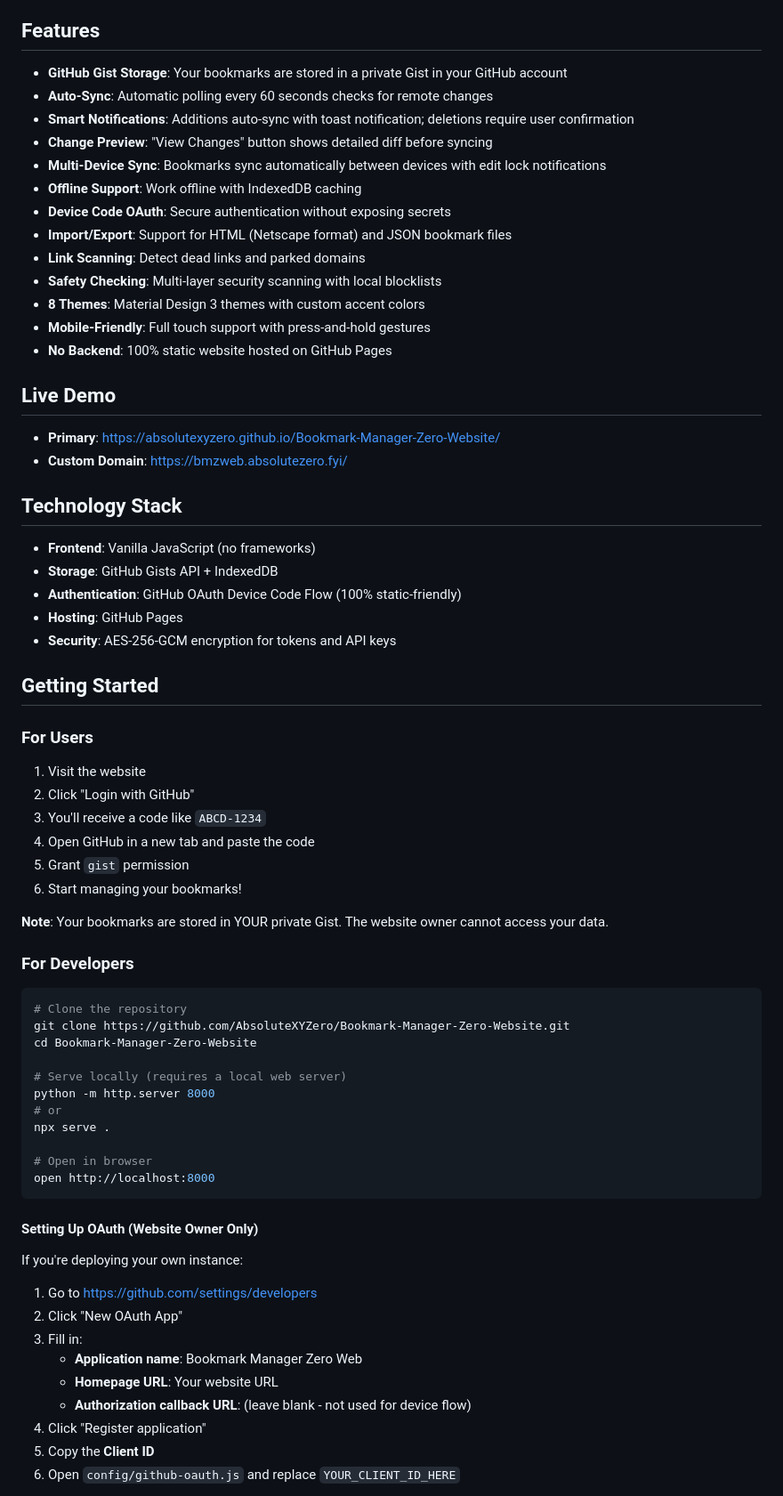
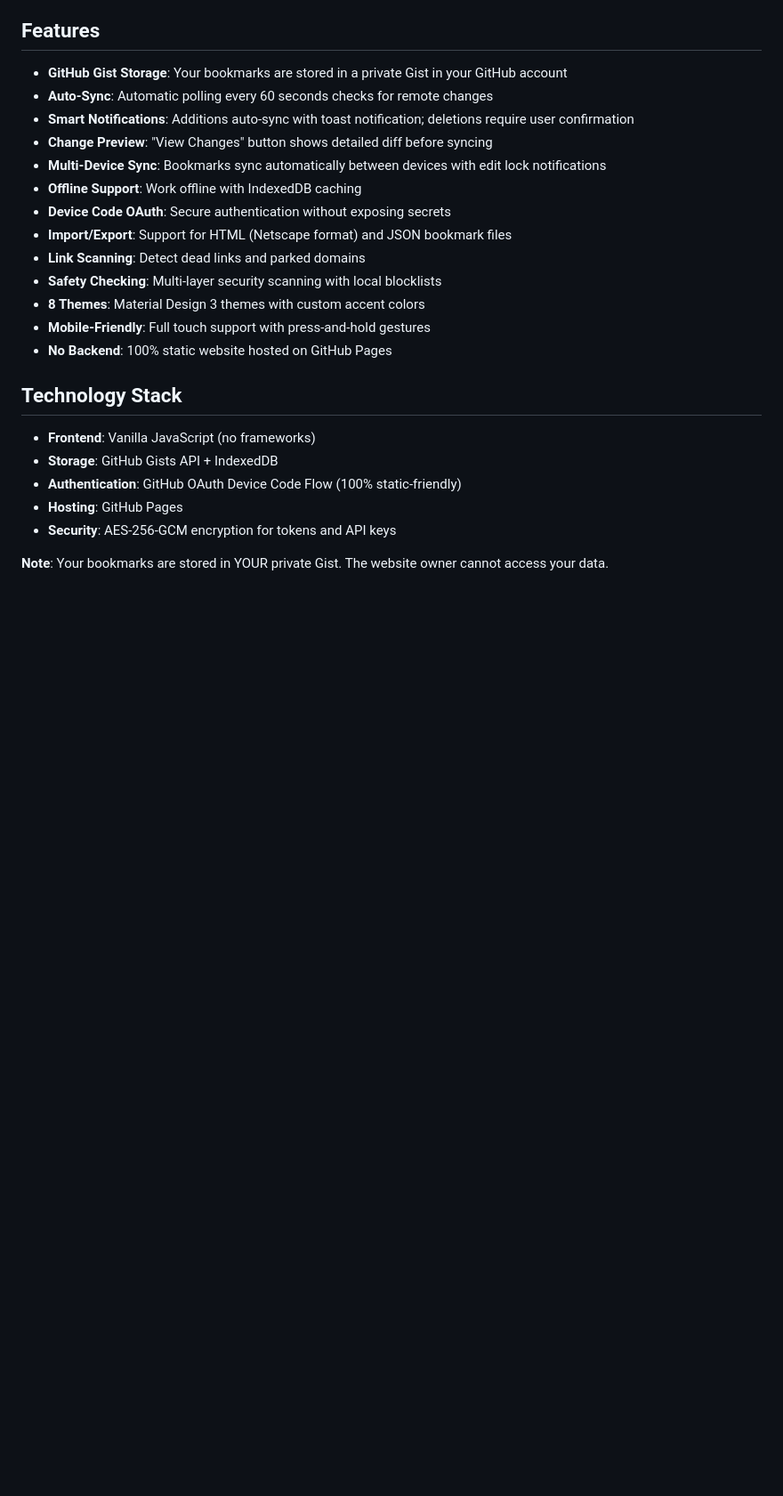
Before and after one commit to AbsoluteXYZero/Bookmark-Manager-Zero-Web, a Markdown page: README.md, the part around one of its changes. Shown at 89% size. Rendered like a GitHub page; blank space fills up the shorter version.

````diff
--- a/README.md
+++ b/README.md
@@ -21,11 +20,6 @@ A fully static web application for managing bookmarks with GitHub Gist synchroni
 - **Mobile-Friendly**: Full touch support with press-and-hold gestures
 - **No Backend**: 100% static website hosted on GitHub Pages
 
-## Live Demo
-
-- **Primary**: https://absolutexyzero.github.io/Bookmark-Manager-Zero-Website/
-- **Custom Domain**: https://bmzweb.absolutezero.fyi/
-
 ## Technology Stack
 
 - **Frontend**: Vanilla JavaScript (no frameworks)
@@ -34,46 +28,4 @@ A fully static web application for managing bookmarks with GitHub Gist synchroni
 - **Hosting**: GitHub Pages
 - **Security**: AES-256-GCM encryption for tokens and API keys
 
-## Getting Started
-
-### For Users
-
-1. Visit the website
-2. Click "Login with GitHub"
-3. You'll receive a code like `ABCD-1234`
-4. Open GitHub in a new tab and paste the code
-5. Grant `gist` permission
-6. Start managing your bookmarks!
-
 **Note**: Your bookmarks are stored in YOUR private Gist. The website owner cannot access your data.
-
-### For Developers
-
-```bash
-# Clone the repository
-git clone https://github.com/AbsoluteXYZero/Bookmark-Manager-Zero-Website.git
-cd Bookmark-Manager-Zero-Website
-
-# Serve locally (requires a local web server)
-python -m http.server 8000
-# or
-npx serve .
-
-# Open in browser
-open http://localhost:8000
-```
-
-#### Setting Up OAuth (Website Owner Only)
-
-If you're deploying your own instance:
-
-1. Go to https://github.com/settings/developers
-2. Click "New OAuth App"
-3. Fill in:
-   - **Application name**: Bookmark Manager Zero Web
-   - **Homepage URL**: Your website URL
-   - **Authorization callback URL**: (leave blank - not used for device flow)
-4. Click "Register application"
-5. Copy the **Client ID**
-6. Open `config/github-oauth.js` and replace `YOUR_CLIENT_ID_HERE`
-
````
Also changed, not shown: other parts of README.md (+0 -110 lines).
